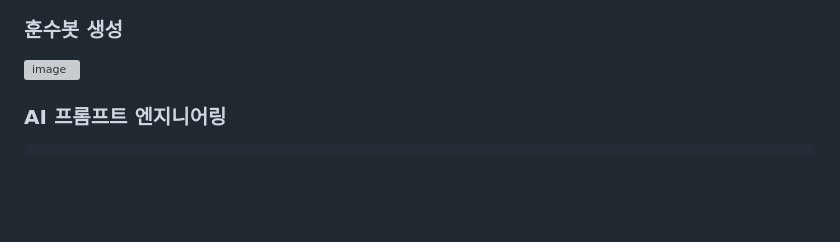
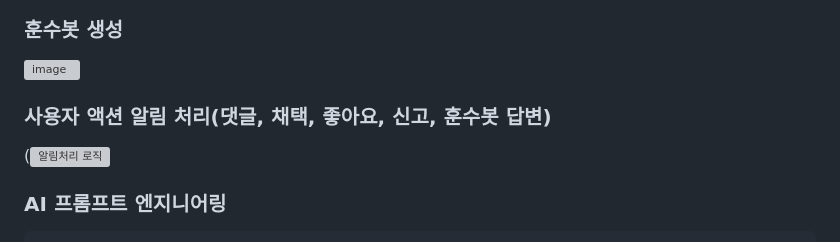
Before and after one commit to OZ-Coding-School/oz_03_collabo-004-BE, a Markdown page: ReadMe.md, the part around the change. Drawn GitHub-style; blank space fills up the shorter version; grey boxes are pictures that could not be loaded.

Commit message:
Update ReadMe.md
알림처리 로직 추가

```diff
--- a/ReadMe.md
+++ b/ReadMe.md
@@ -143,6 +143,9 @@ PR과 관련된 템플릿은 PR을 생성할때 자동으로 생성됩니다. <b
 
 ### 훈수봇 생성
 ![image](https://github.com/user-attachments/assets/30229c1f-7f2c-47ba-a4d9-5875be6b1906)
+
+### 사용자 액션 알림 처리(댓글, 채택, 좋아요, 신고, 훈수봇 답변)
+(![알림처리 로직](https://github.com/user-attachments/assets/705f7807-0267-4b30-bdcc-0887584101ba)
 
 
 ### AI 프롬프트 엔지니어링
```
